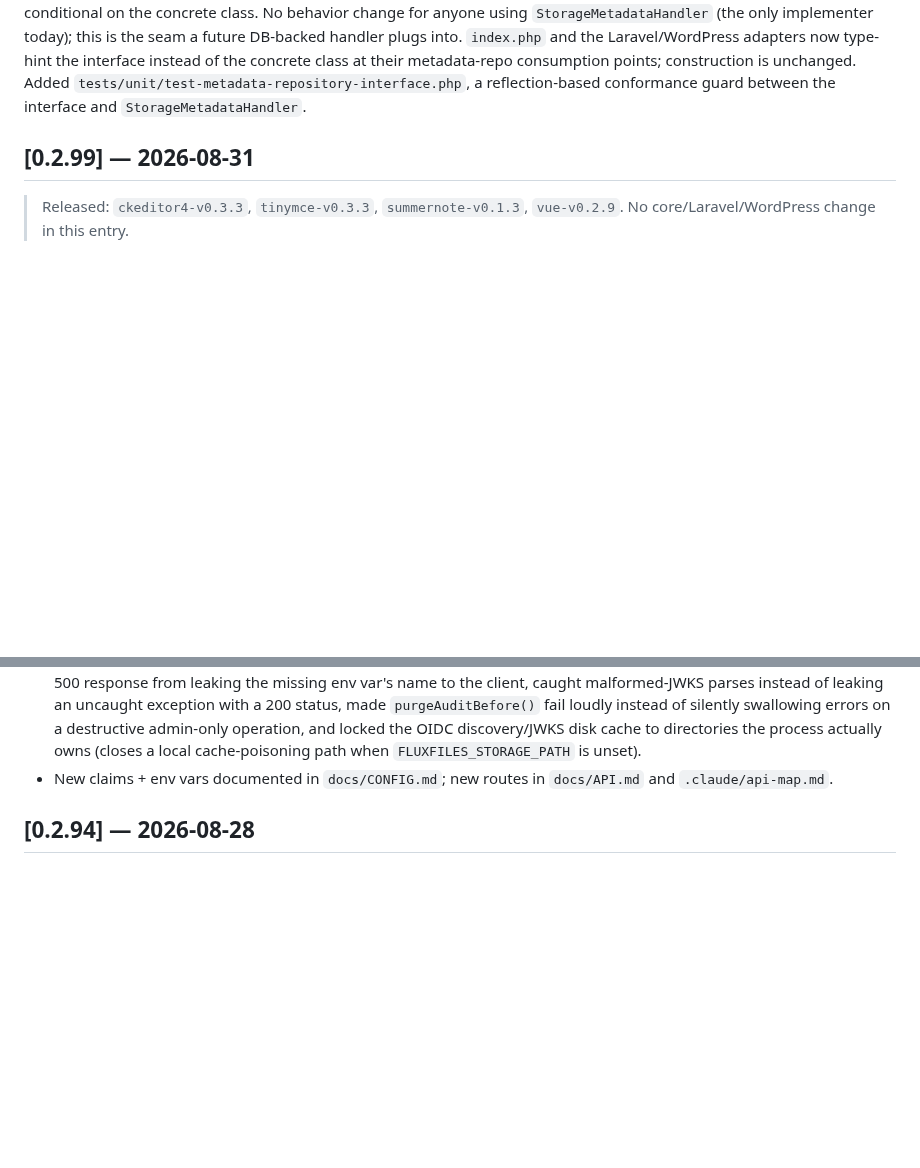
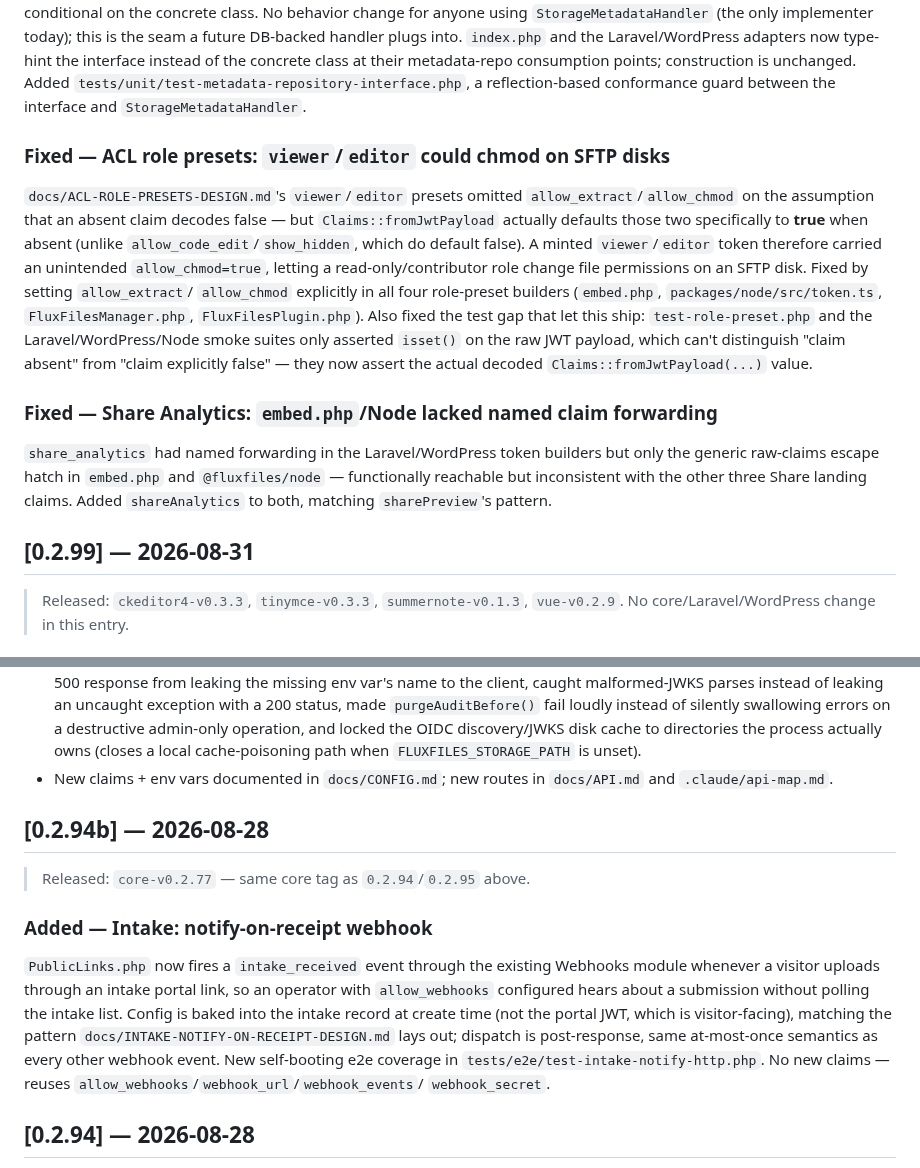
Before and after one commit to thai-pc/fluxfiles, a Markdown page: CHANGELOG.md, 2 parts joined by grey strips. Rendered like a GitHub page; blank space fills up the shorter version.

Commit message:
docs: changelog entries for intake notify-on-receipt + this session's fixes
Retroactive [0.2.94b] entry for the intake_received webhook (commit
b37e1fa, already shipped under core-v0.2.77 but never got a CHANGELOG
entry). Also documents this session's two fixes under the open [0.3.00]
entry: the ACL-ROLE-PRESETS B1 chmod bug and the Share Analytics
embed.php/Node forwarding gap.

Co-Authored-By: Claude Sonnet 5 <noreply@anthropic.com>

```diff
--- a/CHANGELOG.md
+++ b/CHANGELOG.md
@@ -32,6 +32,31 @@ adapters now type-hint the interface instead of the concrete class at their
 metadata-repo consumption points; construction is unchanged. Added
 `tests/unit/test-metadata-repository-interface.php`, a reflection-based
 conformance guard between the interface and `StorageMetadataHandler`.
+
+### Fixed — ACL role presets: `viewer`/`editor` could chmod on SFTP disks
+
+`docs/ACL-ROLE-PRESETS-DESIGN.md`'s `viewer`/`editor` presets omitted
+`allow_extract`/`allow_chmod` on the assumption that an absent claim decodes
+false — but `Claims::fromJwtPayload` actually defaults those two specifically
+to **true** when absent (unlike `allow_code_edit`/`show_hidden`, which do
+default false). A minted `viewer`/`editor` token therefore carried an
+unintended `allow_chmod=true`, letting a read-only/contributor role change
+file permissions on an SFTP disk. Fixed by setting `allow_extract`/
+`allow_chmod` explicitly in all four role-preset builders (`embed.php`,
+`packages/node/src/token.ts`, `FluxFilesManager.php`, `FluxFilesPlugin.php`).
+Also fixed the test gap that let this ship: `test-role-preset.php` and the
+Laravel/WordPress/Node smoke suites only asserted `isset()` on the raw JWT
+payload, which can't distinguish "claim absent" from "claim explicitly
+false" — they now assert the actual decoded `Claims::fromJwtPayload(...)`
+value.
+
+### Fixed — Share Analytics: `embed.php`/Node lacked named claim forwarding
+
+`share_analytics` had named forwarding in the Laravel/WordPress token
+builders but only the generic raw-claims escape hatch in `embed.php` and
+`@fluxfiles/node` — functionally reachable but inconsistent with the other
+three Share landing claims. Added `shareAnalytics` to both, matching
+`sharePreview`'s pattern.
 
 ## [0.2.99] — 2026-08-31
 
@@ -170,6 +195,23 @@ for the standalone UI.
   cache-poisoning path when `FLUXFILES_STORAGE_PATH` is unset).
 - New claims + env vars documented in `docs/CONFIG.md`; new routes in
   `docs/API.md` and `.claude/api-map.md`.
+
+## [0.2.94b] — 2026-08-28
+
+> Released: `core-v0.2.77` — same core tag as `0.2.94`/`0.2.95` above.
+
+### Added — Intake: notify-on-receipt webhook
+
+`PublicLinks.php` now fires a `intake_received` event through the existing
+Webhooks module whenever a visitor uploads through an intake portal link, so
+an operator with `allow_webhooks` configured hears about a submission without
+polling the intake list. Config is baked into the intake record at create
+time (not the portal JWT, which is visitor-facing), matching the pattern
+`docs/INTAKE-NOTIFY-ON-RECEIPT-DESIGN.md` lays out; dispatch is
+post-response, same at-most-once semantics as every other webhook event. New
+self-booting e2e coverage in `tests/e2e/test-intake-notify-http.php`. No new
+claims — reuses `allow_webhooks`/`webhook_url`/`webhook_events`/
+`webhook_secret`.
 
 ## [0.2.94] — 2026-08-28
 
```
